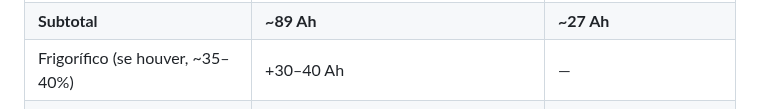
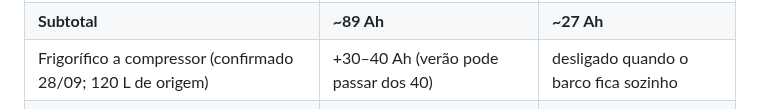
Before and after one commit to ivo12345-dotcom/meu-primeiro-repo, a Markdown page: NAVEGACAO.md, the part around the change. Drawn GitHub-style.

Commit message:
Confirma o frigorífico a compressor no balanço de energia
Co-Authored-By: Claude Opus 5.5 <noreply@anthropic.com>

```diff
--- a/NAVEGACAO.md
+++ b/NAVEGACAO.md
@@ -692,7 +692,7 @@ confirmar na etiqueta). Banco 1 = motor; bancos 2+3 = **serviço 440 Ah**.
 | Luzes de navegação (LED) | ~2 Ah | — |
 | Luzes interiores, telemóvel, etc. | 5 Ah | — |
 | **Subtotal** | **~89 Ah** | **~27 Ah** |
-| Frigorífico (se houver, ~35–40%) | +30–40 Ah | — |
+| Frigorífico a compressor (confirmado 28/09; 120 L de origem) | +30–40 Ah (verão pode passar dos 40) | desligado quando o barco fica sozinho |
 | Piloto EV-100 (futuro, 2–4 A) | +50–100 Ah | — |
 | **Total** | **~120 Ah (sem piloto) · ~185 Ah (com EV-100)** | **~27 Ah** |
 
```
